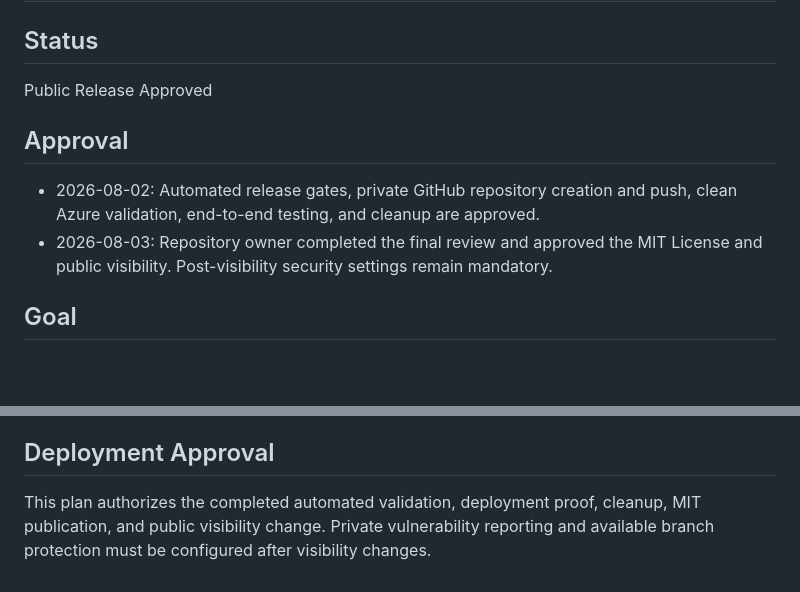
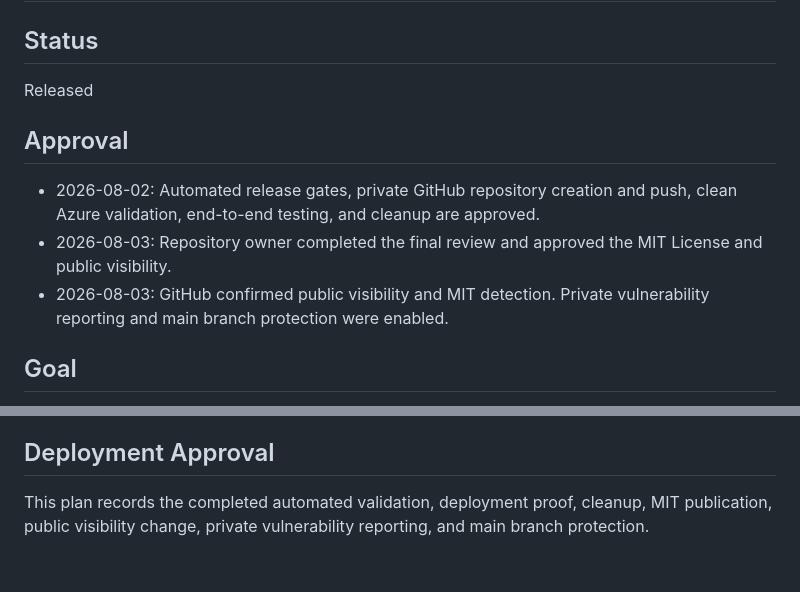
Before and after one commit to shitada/profile-summary-prompted-agent, a Markdown page: .azure/deployment-plan.md, 2 parts joined by grey strips. Drawn GitHub-style; blank space fills up the shorter version.

Commit message:
Record completed public release

```diff
--- a/.azure/deployment-plan.md
+++ b/.azure/deployment-plan.md
@@ -2,12 +2,13 @@
 
 ## Status
 
-Public Release Approved
+Released
 
 ## Approval
 
 - 2026-08-02: Automated release gates, private GitHub repository creation and push, clean Azure validation, end-to-end testing, and cleanup are approved.
-- 2026-08-03: Repository owner completed the final review and approved the MIT License and public visibility. Post-visibility security settings remain mandatory.
+- 2026-08-03: Repository owner completed the final review and approved the MIT License and public visibility.
+- 2026-08-03: GitHub confirmed public visibility and MIT detection. Private vulnerability reporting and main branch protection were enabled.
 
 ## Goal
 
@@ -129,4 +130,4 @@ No validation Azure or Entra resources remain. The repository owner approved the
 
 ## Deployment Approval
 
-This plan authorizes the completed automated validation, deployment proof, cleanup, MIT publication, and public visibility change. Private vulnerability reporting and available branch protection must be configured after visibility changes.
+This plan records the completed automated validation, deployment proof, cleanup, MIT publication, public visibility change, private vulnerability reporting, and main branch protection.
```
Also changed, not shown: docs/public-release-checklist.md (+3 -3 lines).
